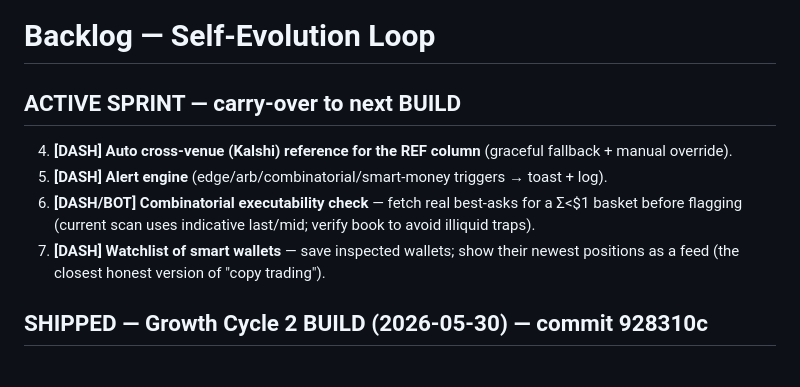
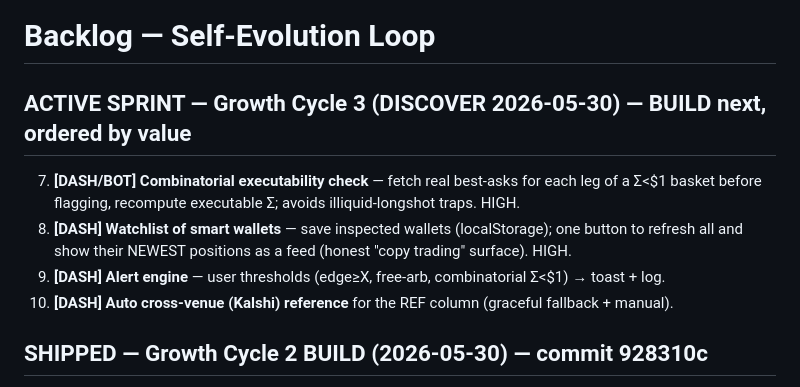
Before and after one commit to Michaelclark2013/polymarket-dashboard, a Markdown page: BACKLOG.md, the part around the change. GitHub-like rendering.

Commit message:
loop: cycle 3 DISCOVER — sprint set (executability check, smart-wallet watchlist, alerts, kalshi); cadence -> immediate
Co-Authored-By: Claude Opus 4.8 <noreply@anthropic.com>

```diff
--- a/BACKLOG.md
+++ b/BACKLOG.md
@@ -1,12 +1,12 @@
 # Backlog — Self-Evolution Loop
 
-## ACTIVE SPRINT — carry-over to next BUILD
-4. **[DASH] Auto cross-venue (Kalshi) reference for the REF column** (graceful fallback + manual override).
-5. **[DASH] Alert engine** (edge/arb/combinatorial/smart-money triggers → toast + log).
-7. **[DASH/BOT] Combinatorial executability check** — fetch real best-asks for a Σ<$1 basket
-   before flagging (current scan uses indicative last/mid; verify book to avoid illiquid traps).
-8. **[DASH] Watchlist of smart wallets** — save inspected wallets; show their newest positions
-   as a feed (the closest honest version of "copy trading").
+## ACTIVE SPRINT — Growth Cycle 3 (DISCOVER 2026-05-30) — BUILD next, ordered by value
+7. **[DASH/BOT] Combinatorial executability check** — fetch real best-asks for each leg of a
+   Σ<$1 basket before flagging, recompute executable Σ; avoids illiquid-longshot traps. HIGH.
+8. **[DASH] Watchlist of smart wallets** — save inspected wallets (localStorage); one button to
+   refresh all and show their NEWEST positions as a feed (honest "copy trading" surface). HIGH.
+5. **[DASH] Alert engine** — user thresholds (edge≥X, free-arb, combinatorial Σ<$1) → toast + log.
+4. **[DASH] Auto cross-venue (Kalshi) reference** for the REF column (graceful fallback + manual).
 
 ## SHIPPED — Growth Cycle 2 BUILD (2026-05-30) — commit 928310c
 - #6 [DASH] Smart-money whale view — /holders?market=cid → top holders per outcome; 🐋 button
```
